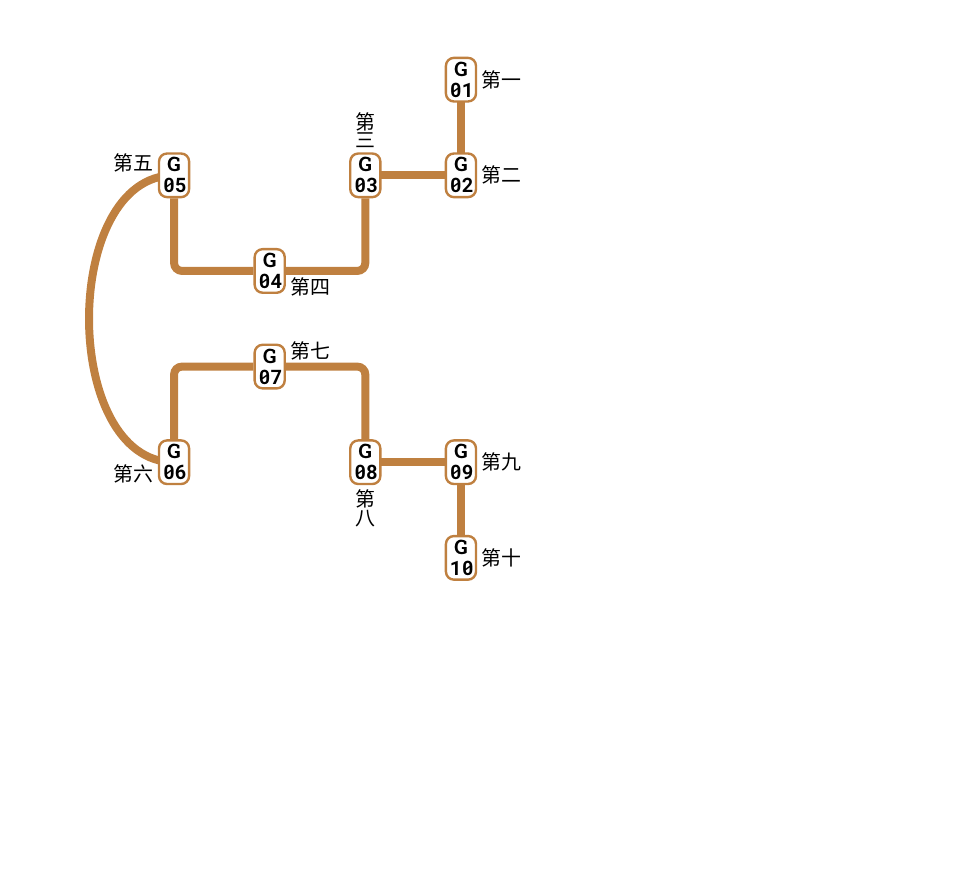
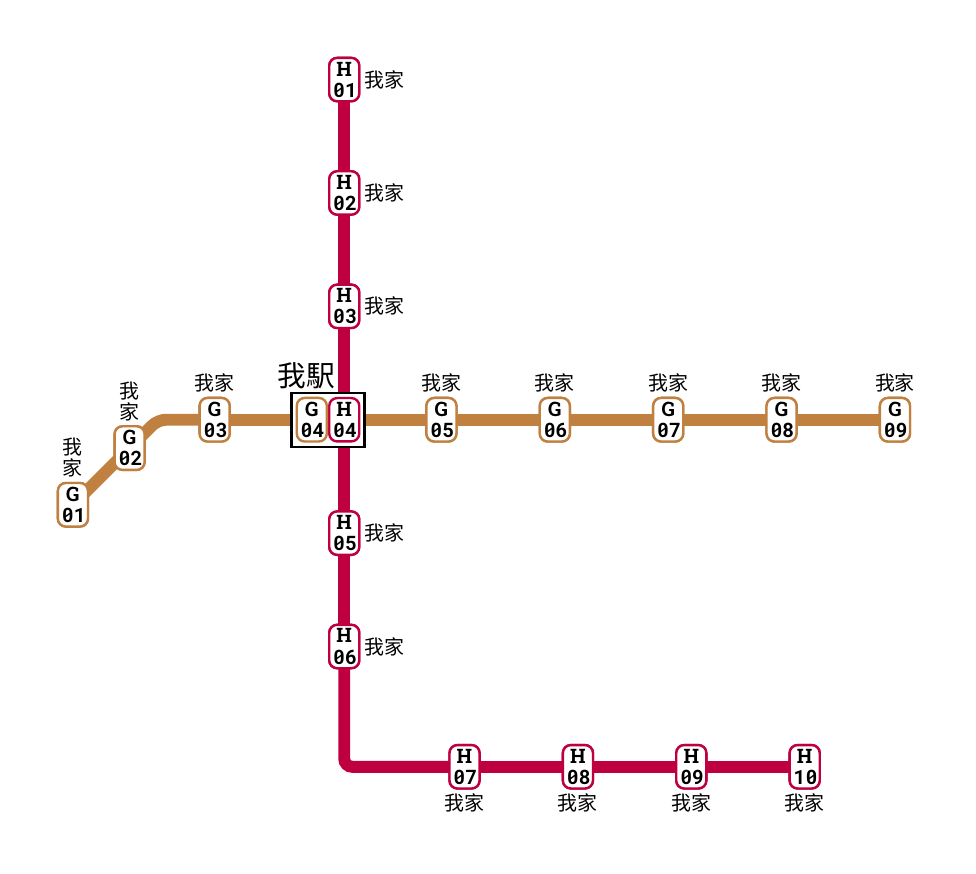
Before and after one commit to ppppbamzy/createMetroMap, a LaTeX figure (Guangzhou2020.tex): the whole page, the shorter picture padded with empty space. Compiled offline with XeLaTeX; a missing font is replaced by an installed copy or a similar font.

Commit message:
使用foreach

```diff
--- a/Guangzhou2020.tex
+++ b/Guangzhou2020.tex
@@ -12,59 +12,75 @@
 \setCJKmainfont{苹方-简 中粗体}
 
 \begin{document}
-            \begin{tikzpicture}[node distance=48pt, every node/.append style={rounded corners, inner sep=2}]
+\begin{tikzpicture}[every node/.append style={rounded corners, inner sep=2}]
 
-            \tikzset{pillbox/.style={text width = 2.1ex, anchor = center, draw=brown, very thick, fill=white, align = center, execute at begin node=\setlength{\baselineskip}{2ex}}};
-            \tikzset{tube/.style={brown, line width=4}};
+    \tikzset{pillbox/.style={text width = 2.1ex, anchor = center, draw, very thick, fill=white, align = center, execute at begin node=\setlength{\baselineskip}{2ex}}};
+    \tikzset{shupai/.style={align = center, execute at begin node=\setlength{\baselineskip}{2ex}}};
+    \tikzset{tube/.style={line width=6pt}};
+    \tikzset{color1/.style={brown}};
+    \tikzset{box1/.style={draw=brown}};
+    \tikzset{box2/.style={draw=purple}};
+    \tikzset{color2/.style={purple}};
+    \tikzset{testlayout/.style={circle, draw}};
 
-            \coordinate (plc1) {};
-            \coordinate [below = of plc1] (plc2) {};
-            \coordinate [above left = 67.872pt of plc1] (plc3) {};
-            \coordinate [below left = 67.872pt of plc2] (plc4) {};
-            \coordinate [below right = 67.872pt of plc2] (plc5) {};
-            \coordinate [above right = 67.872pt of plc1] (plc6) {};
-            \coordinate [right = of plc6] (plc7) {};
-            \coordinate [right = of plc5] (plc8) {};
-            \coordinate [above = of plc7] (plc9) {};
-            \coordinate [below = of plc8] (plc10) {};
+    % line 1
+    \coordinate (l1s6);
+    \foreach \dis/\num in {1/7, 2/8, 3/9}
+        \coordinate[right = 2 * \dis of l1s6] (l1s\num);
+    \foreach \dis/\num in {1/5, 2/4, 3/3}
+        \coordinate[left = 2 * \dis of l1s6] (l1s\num);
+    \coordinate[left = 7 of l1s6] (l1c1);
+    \foreach \dis/\num in {0.5/2, 1.5/1}
+        \coordinate[below left = {1.414 * \dis} of l1c1] (l1s\num);
+%    \foreach \num in {1, 2, 3, 4, 5, 6, 7, 8, 9}
+%        \node[testlayout] at (l1s\num) {};
+    \foreach \num in {1, 2, 3, 5, 6, 7, 8, 9}
+        \node[pillbox, box1] (l1s\num_num) at (l1s\num) {G\tt\\0\num};
+    \node[pillbox, box1, left = 0 of l1s4] (l1s4_num) {G\tt\\04};
+    \foreach \l/\n in {1/2, 3/4, 4/5, 5/6, 6/7, 7/8, 8/9}
+        \draw[tube, color1] (l1s\l) -- (l1s\n);
+    \draw[tube, color1, rounded corners] (l1s2) -- (l1c1) -- (l1s3);
+    % 覆盖一遍
+    \foreach \num in {1, 2, 3, 5, 6, 7, 8, 9}
+        \node[pillbox, box1] (l1s\num_num) at (l1s\num) {G\tt\\0\num};
+    \node[pillbox, box1, left = 0 of l1s4] (l1s4_num) {G\tt\\04};
+    \foreach \num in {3, 5, 6, 7, 8, 9}
+        \node[above = 0 of l1s\num_num] (l1s\num_name) {我家};
+    \foreach \num in {1, 2}
+        \node[shupai, above = 0 of l1s\num_num] (l1s\num_name) {我\\家};
+    \node[above = 0 of l1s4_num, xshift = -0.5ex, yshift = 0.3ex] (l1s4_name) {\Large 我駅};
+
+    % line 2
+    \coordinate (l2s4) at (l1s4);
+    \node[pillbox, box2, right = 0 of l2s4] (l2s4_num) {H\tt\\04};
+    \coordinate (l2s4) at (l2s4_num);
+    \node[rectangle, sharp corners, draw, very thick, fill=white, fit = (l1s4_num) (l2s4_num)] {};
+    \foreach \dis/\num in {1/3, 2/2, 3/1}
+        \coordinate[above = 2 * \dis of l2s4] (l2s\num);
+    \foreach \dis/\num in {1/5, 2/6}
+        \coordinate[below = 2 * \dis of l2s4] (l2s\num);
+    \coordinate[below right = 3 of l2s6] (l2s7);
+    \foreach \dis/\num in {1/8, 2/9, 3/10}
+        \coordinate[right = 2 * \dis of l2s7] (l2s\num);
+%    \foreach \num in {1, 2, 3, 4, 5, 6, 7, 8, 9, 10}
+%        \node[testlayout] at (l2s\num) {};
+    \foreach \num in {1, 2, 3, 5, 6, 7, 8, 9}
+        \node[pillbox, box2] (l2s\num_num) at (l2s\num) {H\tt\\0\num};
+    \node[pillbox, box2] (l2s10_num) at (l2s10) {H\tt\\10};
+    \foreach \l/\n in {1/2, 2/3, 3/4, 4/5, 5/6, 7/8, 8/9, 9/10}
+        \draw[tube, color2] (l2s\l) -- (l2s\n);
+    \draw[tube, color2, rounded corners] (l2s6) |- (l2s7);
+    % 覆盖一遍
+    \node[rectangle, sharp corners, draw, very thick, fill=white, fit = (l1s4_num) (l2s4_num)] {};
+    \foreach \num in {1, 2, 3, 4, 5, 6, 7, 8, 9}
+        \node[pillbox, box2] (l2s\num_num) at (l2s\num) {H\tt\\0\num};
+    \node[pillbox, box2] (l2s10) at (l2s10) {H\tt\\10};
+    \node[pillbox, box1, left = 0 of l1s4] (l1s4_num) {G\tt\\04};
+    \foreach \num in {1, 2, 3, 5, 6}
+        \node[right = 0 of l2s\num_num] (l2s\num_name) {我家};
+    \foreach \num in {7, 8, 9, 10}
+        \node[below = 0 of l2s\num_num] (l2s\num_name) {我家};
 
 
-            \draw[tube] (plc9) -- (plc7);
-            \draw[tube] (plc10) -- (plc8);
-            \draw[tube] (plc6) -- (plc7);
-            \draw[tube] (plc5) -- (plc8);
-            \draw[tube] (plc3.west) .. controls +(-2,0) and +(-2,0) .. (plc4.west);
-
-            \node [pillbox] (plc1_num) {G\tt\\04};
-            \node [below = of plc1, pillbox] (plc2_num) {G\tt\\07};
-            \node [above left = 67.872pt of plc1, pillbox] (plc3_num) {G\tt\\05};
-            \node [below left = 67.872pt of plc2, pillbox] (plc4_num) {G\tt\\06};
-            \node [below right = 67.872pt of plc2, pillbox] (plc5_num) {G\tt\\08};
-            \node [above right = 67.872pt of plc1, pillbox] (plc6_num) {G\tt\\03};
-            \node [right = of plc6, pillbox] (plc7_num) {G\tt\\02};
-            \node [right = of plc5, pillbox] (plc8_num) {G\tt\\09};
-            \node [above = of plc7, pillbox] (plc9_num) {G\tt\\01};
-            \node [below = of plc8, pillbox] (plc10_num) {G\tt\\10};
-
-
-
-            \draw[tube, rounded corners] (plc4_num) |- (plc2_num);
-            \draw[tube, rounded corners] (plc5_num) |- (plc2_num);
-            \draw[tube, rounded corners] (plc3_num) |- (plc1_num);
-            \draw[tube, rounded corners] (plc6_num) |- (plc1_num);
-
-
-            \node [right = 0 of plc7_num] (plc7_word) {第二};
-            \node [right = 0 of plc9_num] (plc9_word) {第一};
-            \node [right = 0 of plc10_num] (plc10_word) {第十};
-            \node [right = 0 of plc8_num] (plc8_word) {第九};
-            \node [right = 0 of plc1_num, yshift=-8] (plc1_word) {第四};
-            \node [right = 0 of plc2_num, yshift=8] (plc2_word) {第七};
-            \node [left = 0 of plc3_num, yshift=6] (plc3_word) {第五};
-            \node [left = 0 of plc4_num, yshift=-6] (plc4_word) {第六};
-            \node [below = 0 of plc5_num, align = center, execute at begin node=\setlength{\baselineskip}{0ex}] (plc5_word) {第\\八};
-            \node [above = 0 of plc6_num, align = center, execute at begin node=\setlength{\baselineskip}{0ex}] (plc6_word) {第\\三};
-
-
-            \end{tikzpicture}
+\end{tikzpicture}
 \end{document}
```
Also changed, not shown: Guangzhou2020.pdf.
